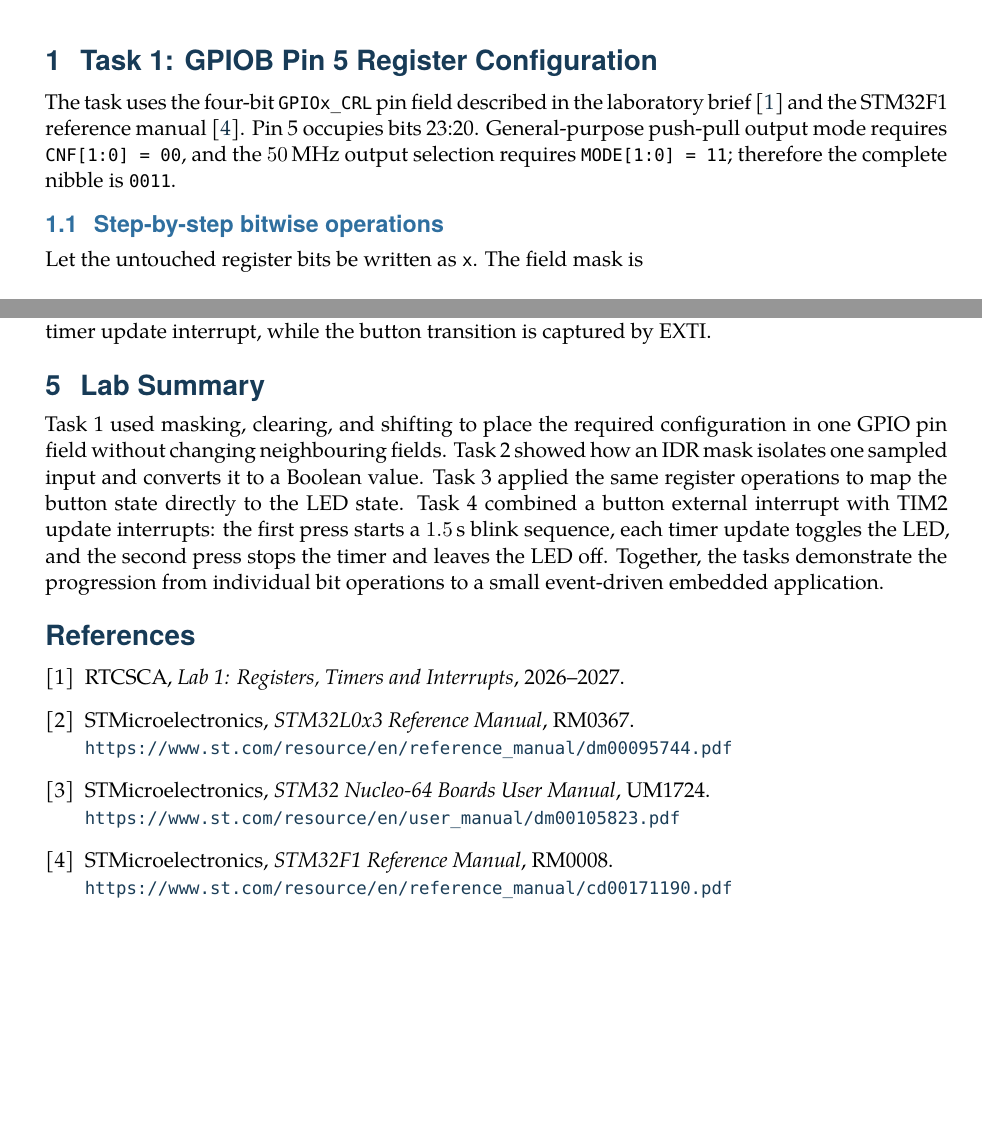
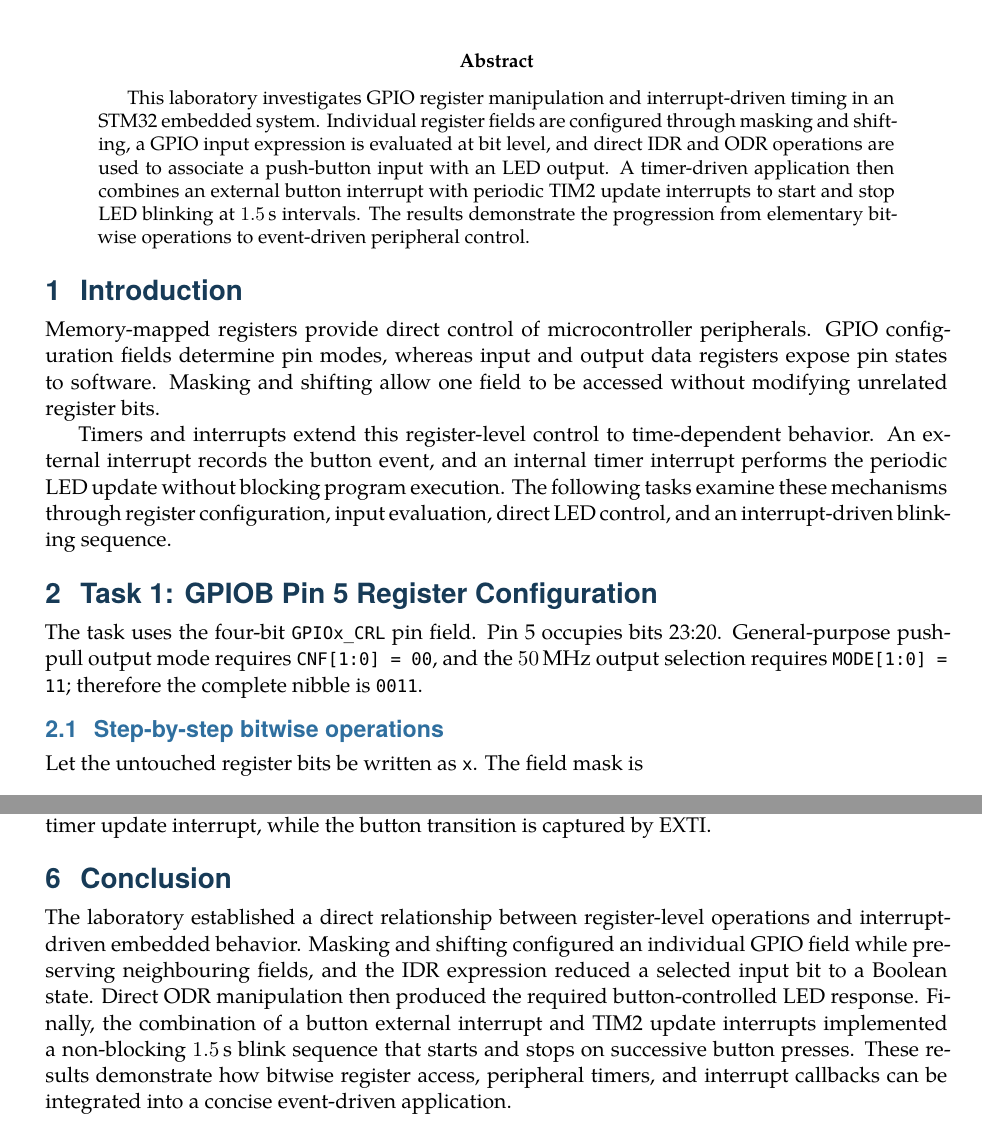
Before and after one commit to Fauna0916/RTCSCA, a LaTeX paper (Labs/Lab1/report/lab1_report.tex): two parts of pages 2 and 4 of 4 before the commit and two parts of pages 2 and 5 of 5 after it, joined at a grey line, cut at the place of the change, the shorter picture padded with empty space. Compiled offline with XeLaTeX.

Commit message:
docs(lab1): use formal report structure

```diff
--- a/Labs/Lab1/report/lab1_report.tex
+++ b/Labs/Lab1/report/lab1_report.tex
@@ -91,9 +91,19 @@
   {\large \today\par}
 \end{titlepage}
 
+\begin{abstract}
+This laboratory investigates GPIO register manipulation and interrupt-driven timing in an STM32 embedded system. Individual register fields are configured through masking and shifting, a GPIO input expression is evaluated at bit level, and direct IDR and ODR operations are used to associate a push-button input with an LED output. A timer-driven application then combines an external button interrupt with periodic TIM2 update interrupts to start and stop LED blinking at \SI{1.5}{\second} intervals. The results demonstrate the progression from elementary bitwise operations to event-driven peripheral control.
+\end{abstract}
+
+\section{Introduction}
+
+Memory-mapped registers provide direct control of microcontroller peripherals. GPIO configuration fields determine pin modes, whereas input and output data registers expose pin states to software. Masking and shifting allow one field to be accessed without modifying unrelated register bits.
+
+Timers and interrupts extend this register-level control to time-dependent behavior. An external interrupt records the button event, and an internal timer interrupt performs the periodic LED update without blocking program execution. The following tasks examine these mechanisms through register configuration, input evaluation, direct LED control, and an interrupt-driven blinking sequence.
+
 \section{Task 1: GPIOB Pin 5 Register Configuration}
 
-The task uses the four-bit \texttt{GPIOx\_CRL} pin field described in the laboratory brief~\cite{labbrief} and the STM32F1 reference manual~\cite{rm0008}. Pin 5 occupies bits 23:20. General-purpose push-pull output mode requires \texttt{CNF[1:0] = 00}, and the \SI{50}{\mega\hertz} output selection requires \texttt{MODE[1:0] = 11}; therefore the complete nibble is \texttt{0011}.
+The task uses the four-bit \texttt{GPIOx\_CRL} pin field. Pin 5 occupies bits 23:20. General-purpose push-pull output mode requires \texttt{CNF[1:0] = 00}, and the \SI{50}{\mega\hertz} output selection requires \texttt{MODE[1:0] = 11}; therefore the complete nibble is \texttt{0011}.
 
 \subsection{Step-by-step bitwise operations}
 
@@ -240,25 +250,8 @@ The PC13 falling edge calls \texttt{HAL\_GPIO\_EXTI\_Callback}. The first accept
 \Needspace{3\baselineskip}
 The main loop executes \texttt{\_\_WFI()} and contains no delay call. All LED timing is generated by the timer update interrupt, while the button transition is captured by EXTI.
 
-\section{Lab Summary}
+\section{Conclusion}
 
-Task 1 used masking, clearing, and shifting to place the required configuration in one GPIO pin field without changing neighbouring fields. Task 2 showed how an IDR mask isolates one sampled input and converts it to a Boolean value. Task 3 applied the same register operations to map the button state directly to the LED state. Task 4 combined a button external interrupt with TIM2 update interrupts: the first press starts a \SI{1.5}{\second} blink sequence, each timer update toggles the LED, and the second press stops the timer and leaves the LED off. Together, the tasks demonstrate the progression from individual bit operations to a small event-driven embedded application.
-
-\begin{thebibliography}{9}
-\bibitem{labbrief}
-RTCSCA, \emph{Lab 1: Registers, Timers and Interrupts}, 2026--2027.
-
-\bibitem{rm0367}
-STMicroelectronics, \emph{STM32L0x3 Reference Manual}, RM0367.\\
-\url{https://www.st.com/resource/en/reference_manual/dm00095744.pdf}
-
-\bibitem{nucleo-um}
-STMicroelectronics, \emph{STM32 Nucleo-64 Boards User Manual}, UM1724.\\
-\url{https://www.st.com/resource/en/user_manual/dm00105823.pdf}
-
-\bibitem{rm0008}
-STMicroelectronics, \emph{STM32F1 Reference Manual}, RM0008.\\
-\url{https://www.st.com/resource/en/reference_manual/cd00171190.pdf}
-\end{thebibliography}
+The laboratory established a direct relationship between register-level operations and interrupt-driven embedded behavior. Masking and shifting configured an individual GPIO field while preserving neighbouring fields, and the IDR expression reduced a selected input bit to a Boolean state. Direct ODR manipulation then produced the required button-controlled LED response. Finally, the combination of a button external interrupt and TIM2 update interrupts implemented a non-blocking \SI{1.5}{\second} blink sequence that starts and stops on successive button presses. These results demonstrate how bitwise register access, peripheral timers, and interrupt callbacks can be integrated into a concise event-driven application.
 
 \end{document}
```
Also changed, not shown: output/pdf/lab1_report.pdf, Labs/Lab1/report/lab1_report.tex (4 more changed lines).
